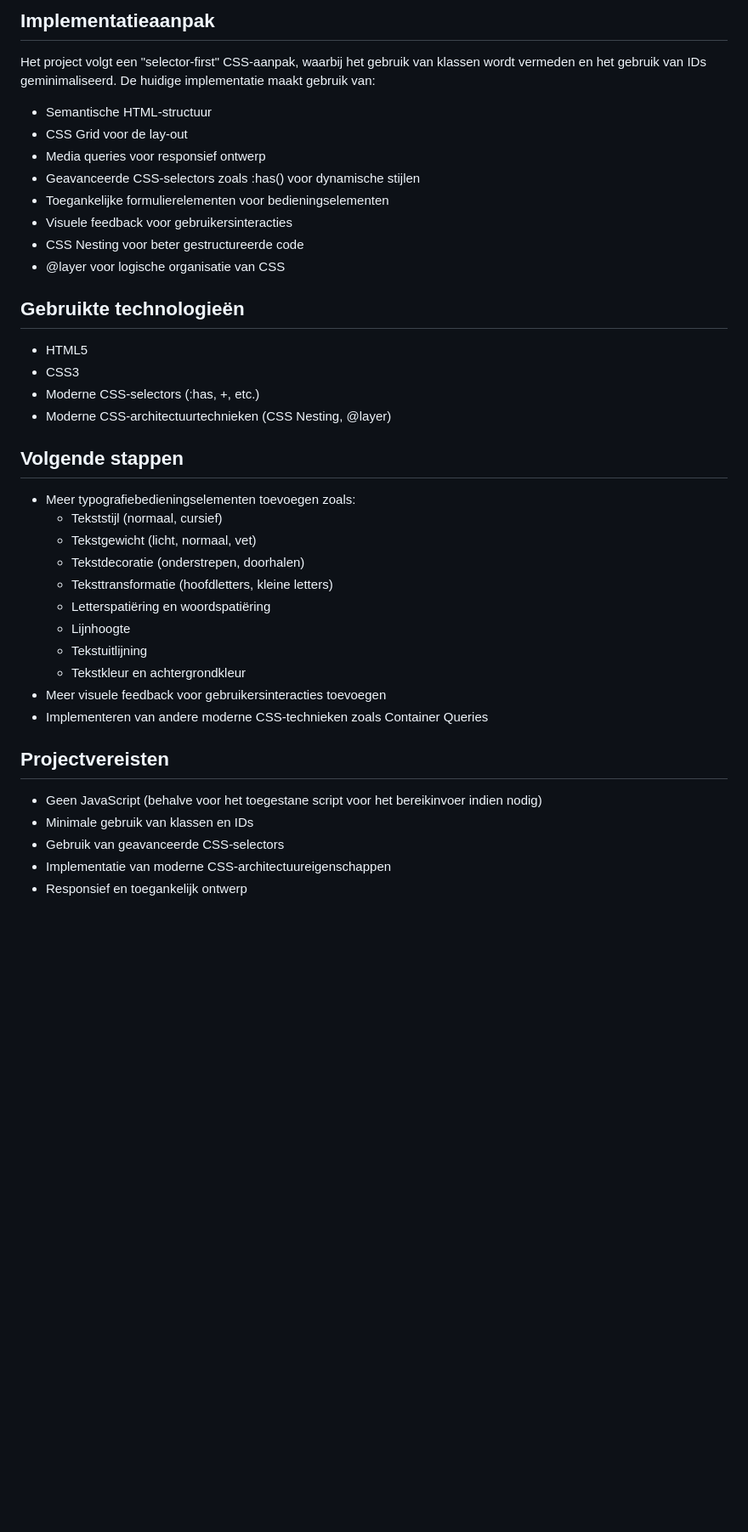
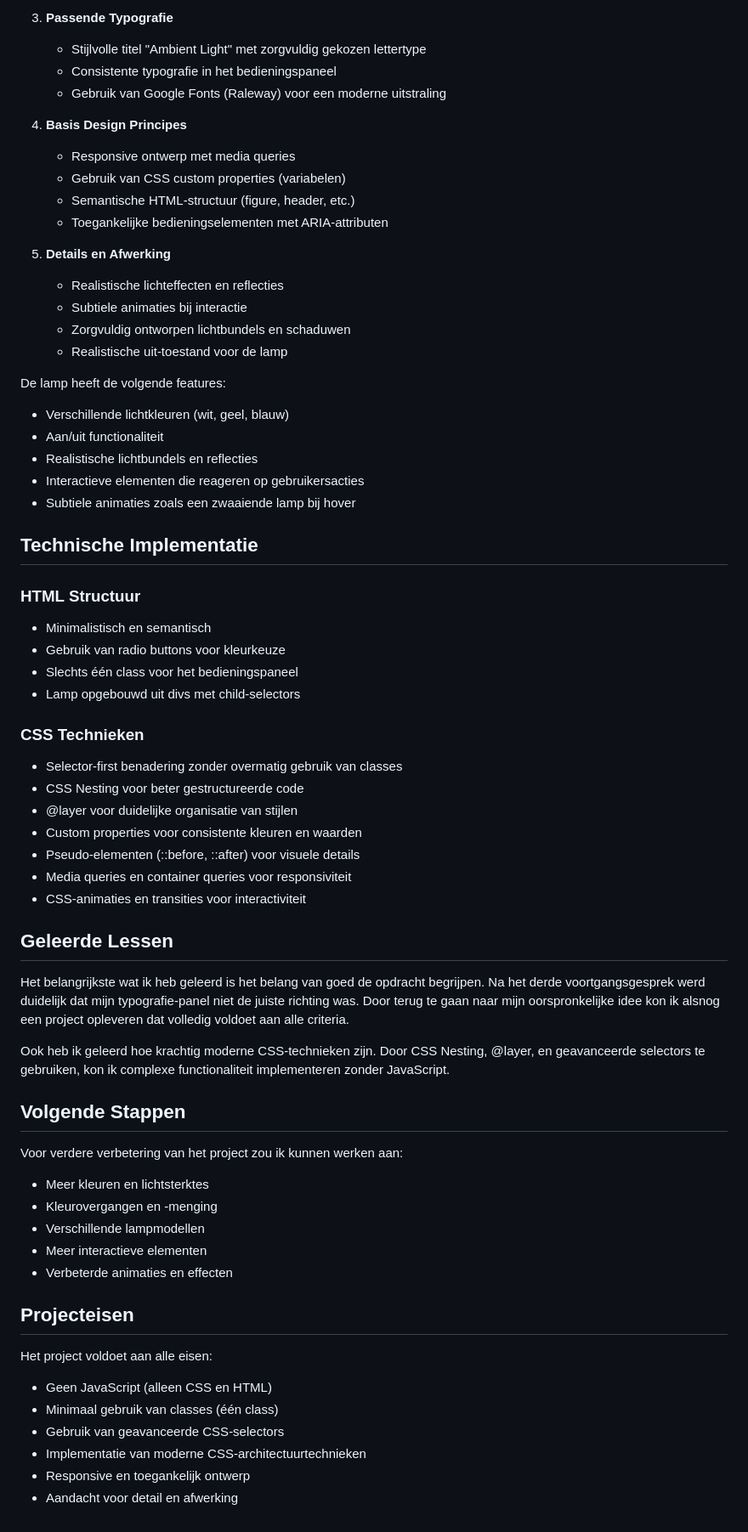
Before and after one commit to aghyad111/CSS-to-the-Rescue, a Markdown page: README.md, the part around one of its changes. Shown at 85% size. Rendered like a GitHub page; blank space fills up the shorter version.

Commit message:
Readme bestand

```diff
--- a/README.md
+++ b/README.md
@@ -62,37 +25,63 @@ In de derde week heb ik mijn CSS gemoderniseerd en de preview-sectie verbeterd:
 
-## Implementatieaanpak
-Het project volgt een "selector-first" CSS-aanpak, waarbij het gebruik van klassen wordt vermeden en het gebruik van IDs geminimaliseerd. De huidige implementatie maakt gebruik van:
-- Semantische HTML-structuur
-- CSS Grid voor de lay-out
-- Media queries voor responsief ontwerp
-- Geavanceerde CSS-selectors zoals :has() voor dynamische stijlen
-- Toegankelijke formulierelementen voor bedieningselementen
-- Visuele feedback voor gebruikersinteracties
+3. **Passende Typografie**
+   - Stijlvolle titel "Ambient Light" met zorgvuldig gekozen lettertype
+   - Consistente typografie in het bedieningspaneel
+   - Gebruik van Google Fonts (Raleway) voor een moderne uitstraling
+
+4. **Basis Design Principes**
+   - Responsive ontwerp met media queries
+   - Gebruik van CSS custom properties (variabelen)
+   - Semantische HTML-structuur (figure, header, etc.)
+   - Toegankelijke bedieningselementen met ARIA-attributen
+
+5. **Details en Afwerking**
+   - Realistische lichteffecten en reflecties
+   - Subtiele animaties bij interactie
+   - Zorgvuldig ontworpen lichtbundels en schaduwen
+   - Realistische uit-toestand voor de lamp
+
+De lamp heeft de volgende features:
+- Verschillende lichtkleuren (wit, geel, blauw)
+- Aan/uit functionaliteit
+- Realistische lichtbundels en reflecties
+- Interactieve elementen die reageren op gebruikersacties
+- Subtiele animaties zoals een zwaaiende lamp bij hover
+
+## Technische Implementatie
+
+### HTML Structuur
+- Minimalistisch en semantisch
+- Gebruik van radio buttons voor kleurkeuze
+- Slechts één class voor het bedieningspaneel
+- Lamp opgebouwd uit divs met child-selectors
+
+### CSS Technieken
+- Selector-first benadering zonder overmatig gebruik van classes
 - CSS Nesting voor beter gestructureerde code
-- @layer voor logische organisatie van CSS
+- @layer voor duidelijke organisatie van stijlen
+- Custom properties voor consistente kleuren en waarden
+- Pseudo-elementen (::before, ::after) voor visuele details
+- Media queries en container queries voor responsiviteit
+- CSS-animaties en transities voor interactiviteit
 
-## Gebruikte technologieën
-- HTML5
-- CSS3
-- Moderne CSS-selectors (:has, +, etc.)
-- Moderne CSS-architectuurtechnieken (CSS Nesting, @layer)
+## Geleerde Lessen
+Het belangrijkste wat ik heb geleerd is het belang van goed de opdracht begrijpen. Na het derde voortgangsgesprek werd duidelijk dat mijn typografie-panel niet de juiste richting was. Door terug te gaan naar mijn oorspronkelijke idee kon ik alsnog een project opleveren dat volledig voldoet aan alle criteria.
 
-## Volgende stappen
-- Meer typografiebedieningselementen toevoegen zoals:
-  - Tekststijl (normaal, cursief)
-  - Tekstgewicht (licht, normaal, vet)
-  - Tekstdecoratie (onderstrepen, doorhalen)
-  - Teksttransformatie (hoofdletters, kleine letters)
-  - Letterspatiëring en woordspatiëring
-  - Lijnhoogte
-  - Tekstuitlijning
-  - Tekstkleur en achtergrondkleur
-- Meer visuele feedback voor gebruikersinteracties toevoegen
-- Implementeren van andere moderne CSS-technieken zoals Container Queries
+Ook heb ik geleerd hoe krachtig moderne CSS-technieken zijn. Door CSS Nesting, @layer, en geavanceerde selectors te gebruiken, kon ik complexe functionaliteit implementeren zonder JavaScript.
 
-## Projectvereisten
-- Geen JavaScript (behalve voor het toegestane script voor het bereikinvoer indien nodig)
-- Minimale gebruik van klassen en IDs
+## Volgende Stappen
+Voor verdere verbetering van het project zou ik kunnen werken aan:
+- Meer kleuren en lichtsterktes
+- Kleurovergangen en -menging
+- Verschillende lampmodellen
+- Meer interactieve elementen
+- Verbeterde animaties en effecten
+
+## Projecteisen
+Het project voldoet aan alle eisen:
+- Geen JavaScript (alleen CSS en HTML)
+- Minimaal gebruik van classes (één class)
 - Gebruik van geavanceerde CSS-selectors
-- Implementatie van moderne CSS-architectuureigenschappen
-- Responsief en toegankelijk ontwerp
+- Implementatie van moderne CSS-architectuurtechnieken
+- Responsive en toegankelijk ontwerp
+- Aandacht voor detail en afwerking
```
Also changed, not shown: other parts of README.md (+17 -54 lines).
